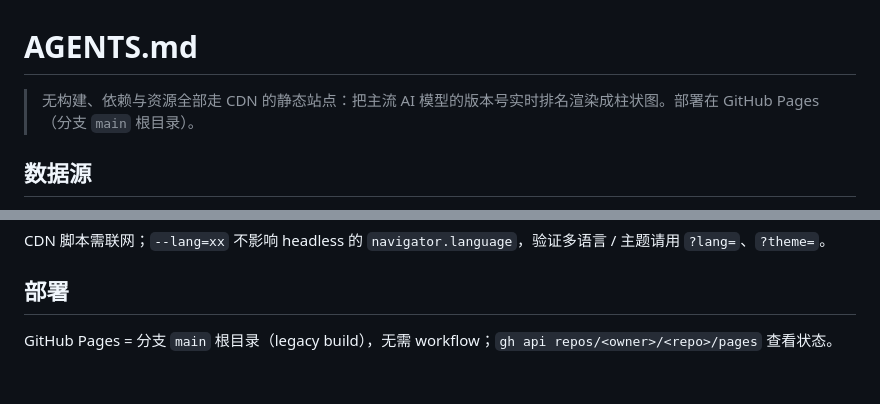
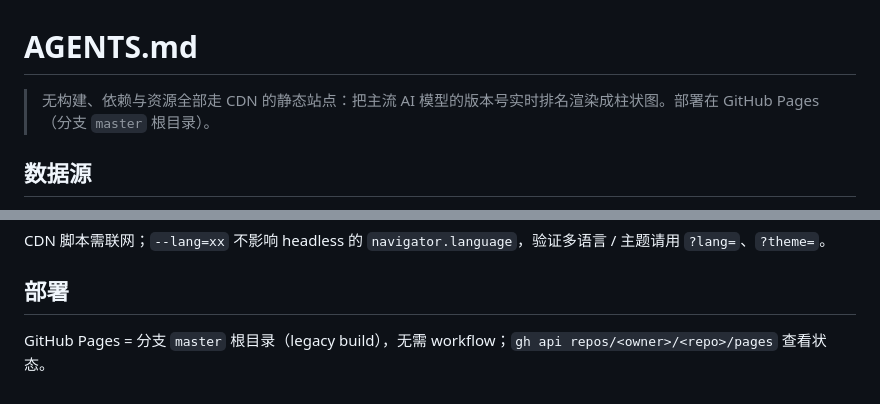
Before and after one commit to steve02081504/model-number-rank, a Markdown page: AGENTS.md, 2 parts joined by grey strips. Drawn GitHub-style.

Commit message:
docs: pages deploys from master branch

```diff
--- a/AGENTS.md
+++ b/AGENTS.md
@@ -1,6 +1,6 @@
 # AGENTS.md
 
-> 无构建、依赖与资源全部走 CDN 的静态站点：把主流 AI 模型的版本号实时排名渲染成柱状图。部署在 GitHub Pages（分支 `main`
+> 无构建、依赖与资源全部走 CDN 的静态站点：把主流 AI 模型的版本号实时排名渲染成柱状图。部署在 GitHub Pages（分支 `master`
 > 根目录）。
 
 ## 数据源
@@ -68,4 +68,4 @@ CDN 脚本需联网；`--lang=xx` 不影响 headless 的 `navigator.language`，
 
 ## 部署
 
-GitHub Pages = 分支 `main` 根目录（legacy build），无需 workflow；`gh api repos/<owner>/<repo>/pages` 查看状态。
+GitHub Pages = 分支 `master` 根目录（legacy build），无需 workflow；`gh api repos/<owner>/<repo>/pages` 查看状态。
```
